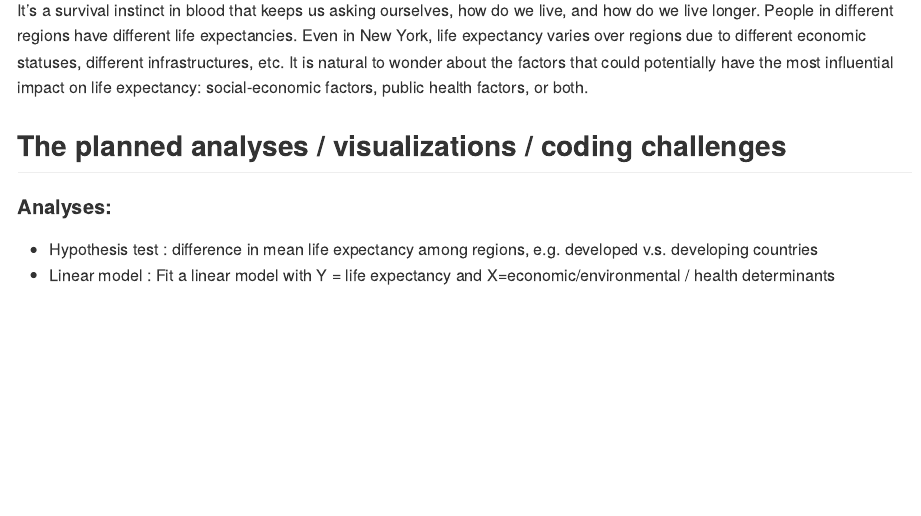
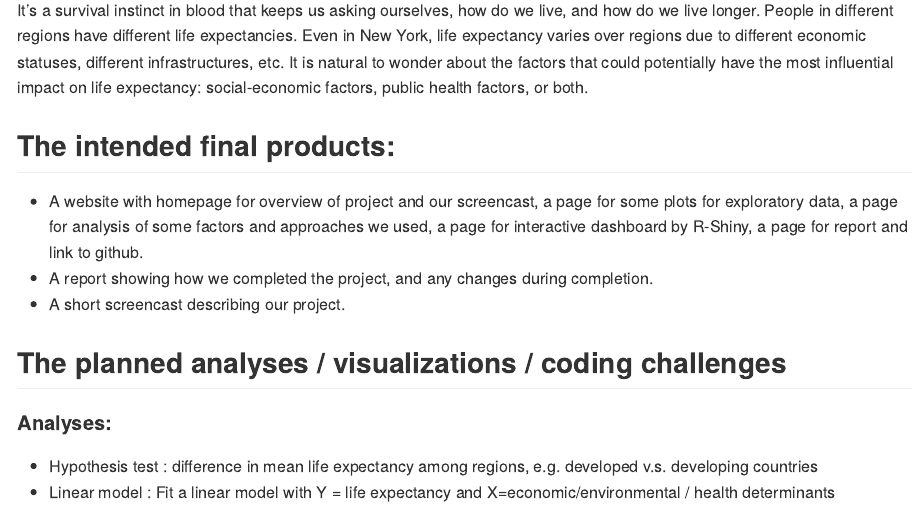
Before and after one commit to ShunXie/proposal, an R Markdown document (Proposal.Rmd): the page in a window 1100 px wide, from 340 px down. Rendered offline with R 4.5, knitr and Pandoc, with nearby package versions.

Commit message:
Add the intended final products

```diff
--- a/Proposal.Rmd
+++ b/Proposal.Rmd
@@ -15,7 +15,10 @@ World Life Expectancy—Live to thrive
 ## The motivation for this project:
 It's a survival instinct in blood that keeps us asking ourselves, how do we live, and how do we live longer. People in different regions have different life expectancies. Even in New York, life expectancy varies over regions due to different economic statuses, different infrastructures, etc. It is natural to wonder about the factors that could potentially have the most influential impact on life expectancy: social-economic factors, public health factors, or both.
 
-
+## The intended final products:
+ * A website with homepage for overview of project and our screencast, a page for some plots for exploratory data, a page for analysis of some factors and approaches we used, a page for interactive dashboard by R-Shiny, a page for report and link to github.
+ * A report showing how we completed the project, and any changes during completion.
+ * A short screencast describing our project.
 
 ## The planned analyses / visualizations / coding challenges
 
```
